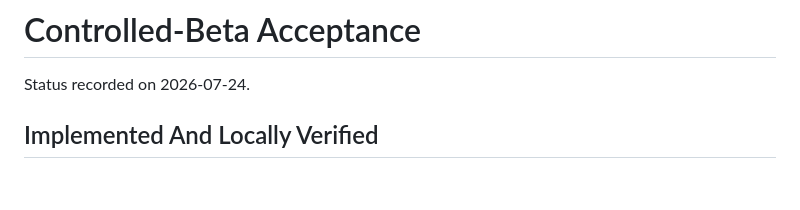
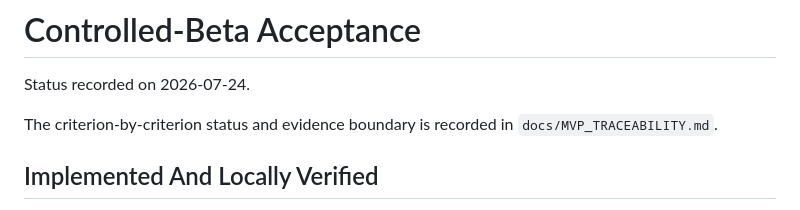
Before and after one commit to t-MURO/organa, a Markdown page: docs/ACCEPTANCE.md, the part around the change. Drawn GitHub-style; blank space fills up the shorter version.

Commit message:
docs: trace MVP acceptance evidence

```diff
--- a/docs/ACCEPTANCE.md
+++ b/docs/ACCEPTANCE.md
@@ -1,6 +1,9 @@
 # Controlled-Beta Acceptance
 
 Status recorded on 2026-07-24.
+
+The criterion-by-criterion status and evidence boundary is recorded in
+`docs/MVP_TRACEABILITY.md`.
 
 ## Implemented And Locally Verified
 
```
Also changed, not shown: docs/MVP_TRACEABILITY.md (added, +48 -0 lines).
